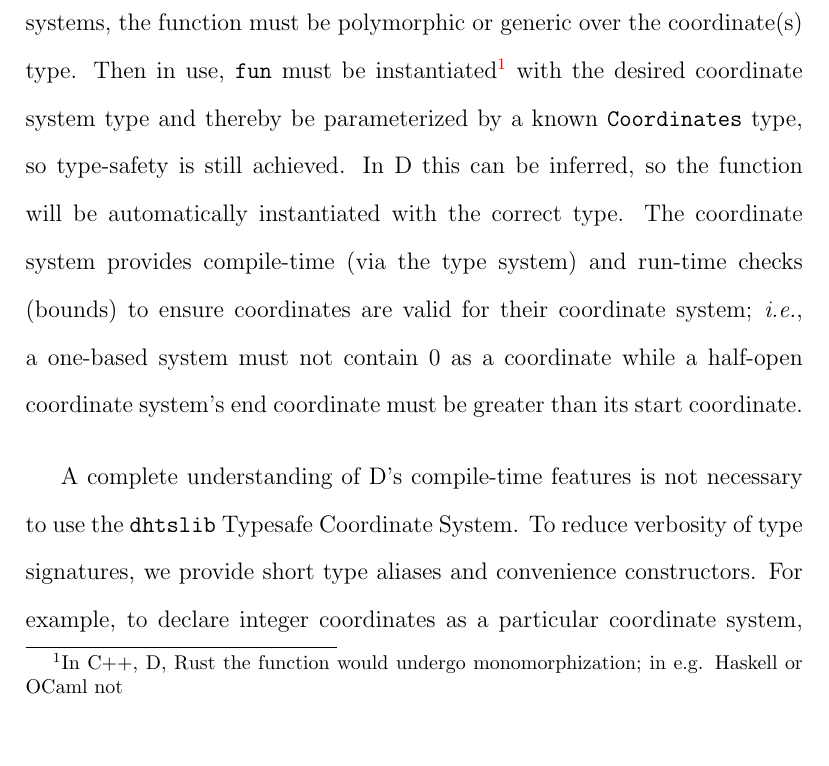
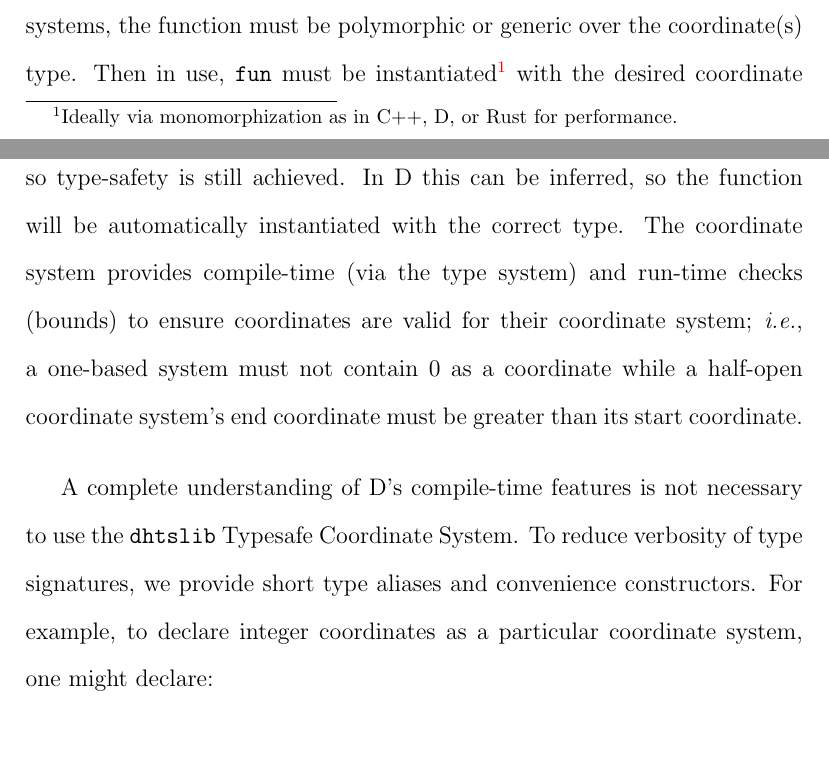
Before and after one commit to blachlylab/typesafe-coordinates, a LaTeX paper (manuscript/main.tex): part of page 9 of 20 before the commit and two parts of pages 8 and 9 of 19 after it, the two joined at a grey line, cut so that both start at the same text, the shorter picture padded with empty space. Compiled offline with pdfLaTeX.

Commit message:
Remove \filbreak (2) and revise footnote

```diff
--- a/manuscript/main.tex
+++ b/manuscript/main.tex
@@ -138,7 +138,7 @@ Values of type \texttt{Coordinate} and \texttt{Interval} can be converted to oth
 
 Type construction using enum-templated structs yields distinct, concrete types representing different coordinate systems. This API allows for compile-time checking of coordinate system compatibility, and allows for conversion of singular coordinates and coordinate pairs (intervals) from one system to another. The system is considered typesafe as functions may accept coordinates of only one particular system with compilation failure if another type is passed.
 
-To instead create a function \texttt{fun} that accepts input of all coordinate systems, the function must be polymorphic or generic over the coordinate(s) type. Then in use, \texttt{fun} must be instantiated\footnote{In C++, D, Rust the function would undergo monomorphization; in e.g. Haskell or OCaml not} with the desired coordinate system type and thereby be parameterized by a known \texttt{Coordinates} type, so type-safety is still achieved. In D this can be inferred, so the function will be automatically instantiated with the correct type. The coordinate system provides compile-time (via the type system) and run-time checks (bounds) to ensure coordinates are valid for their coordinate system; \textit{i.e.}, a one-based system must not contain 0 as a coordinate while a half-open coordinate system’s end coordinate must be greater than its start coordinate.
+To instead create a function \texttt{fun} that accepts input of all coordinate systems, the function must be polymorphic or generic over the coordinate(s) type. Then in use, \texttt{fun} must be instantiated\footnote{Ideally via monomorphization as in C++, D, or Rust for performance.} with the desired coordinate system type and thereby be parameterized by a known \texttt{Coordinates} type, so type-safety is still achieved. In D this can be inferred, so the function will be automatically instantiated with the correct type. The coordinate system provides compile-time (via the type system) and run-time checks (bounds) to ensure coordinates are valid for their coordinate system; \textit{i.e.}, a one-based system must not contain 0 as a coordinate while a half-open coordinate system’s end coordinate must be greater than its start coordinate.
 
 A complete understanding of D’s compile-time features is not necessary to use the \texttt{dhtslib} Typesafe Coordinate System. To reduce verbosity of type signatures, we provide short type aliases and convenience constructors. For example, to declare integer coordinates as a particular coordinate system, one might declare:
 
```
Also changed, not shown: manuscript/main.pdf, manuscript/main.tex (3 more changed lines).
